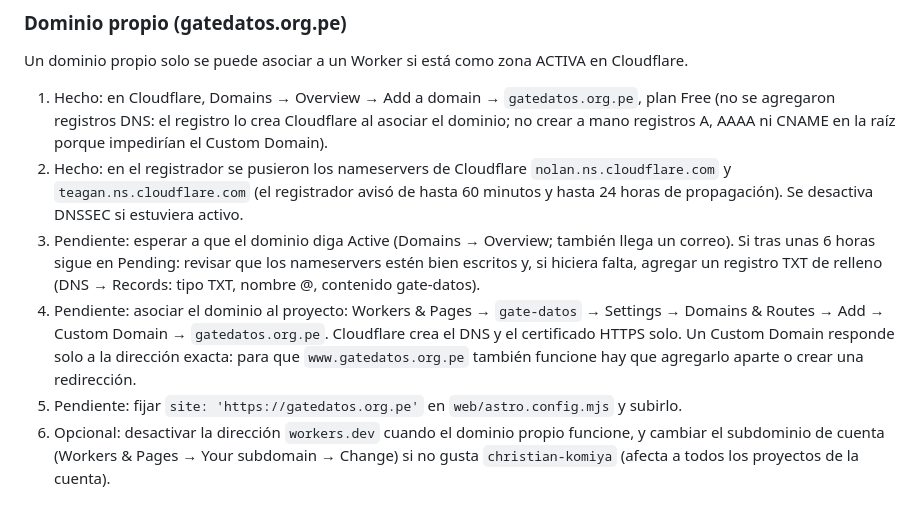
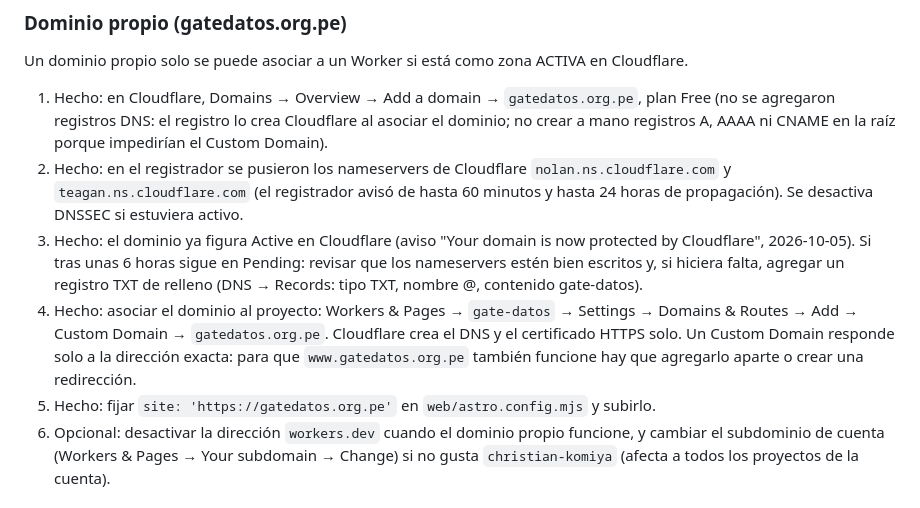
Before and after one commit to ckomiya/kantokeando-data, a Markdown page: README.md, the part around the change. Rendered like a GitHub page.

```diff
--- a/README.md
+++ b/README.md
@@ -112,15 +112,15 @@ Un dominio propio solo se puede asociar a un Worker si está como zona ACTIVA en
 2. Hecho: en el registrador se pusieron los nameservers de Cloudflare
    `nolan.ns.cloudflare.com` y `teagan.ns.cloudflare.com` (el registrador avisó de hasta 60
    minutos y hasta 24 horas de propagación). Se desactiva DNSSEC si estuviera activo.
-3. Pendiente: esperar a que el dominio diga Active (Domains → Overview; también llega un correo).
+3. Hecho: el dominio ya figura Active en Cloudflare (aviso "Your domain is now protected by Cloudflare", 2026-10-05).
    Si tras unas 6 horas sigue en Pending: revisar que los nameservers estén bien escritos y,
    si hiciera falta, agregar un registro TXT de relleno (DNS → Records: tipo TXT, nombre @,
    contenido gate-datos).
-4. Pendiente: asociar el dominio al proyecto: Workers & Pages → `gate-datos` → Settings →
+4. Hecho: asociar el dominio al proyecto: Workers & Pages → `gate-datos` → Settings →
    Domains & Routes → Add → Custom Domain → `gatedatos.org.pe`. Cloudflare crea el DNS y el
    certificado HTTPS solo. Un Custom Domain responde solo a la dirección exacta: para que
    `www.gatedatos.org.pe` también funcione hay que agregarlo aparte o crear una redirección.
-5. Pendiente: fijar `site: 'https://gatedatos.org.pe'` en `web/astro.config.mjs` y subirlo.
+5. Hecho: fijar `site: 'https://gatedatos.org.pe'` en `web/astro.config.mjs` y subirlo.
 6. Opcional: desactivar la dirección `workers.dev` cuando el dominio propio funcione, y
    cambiar el subdominio de cuenta (Workers & Pages → Your subdomain → Change) si no gusta
    `christian-komiya` (afecta a todos los proyectos de la cuenta).
```
Also changed, not shown: CLAUDE.md (+7 -6 lines).
